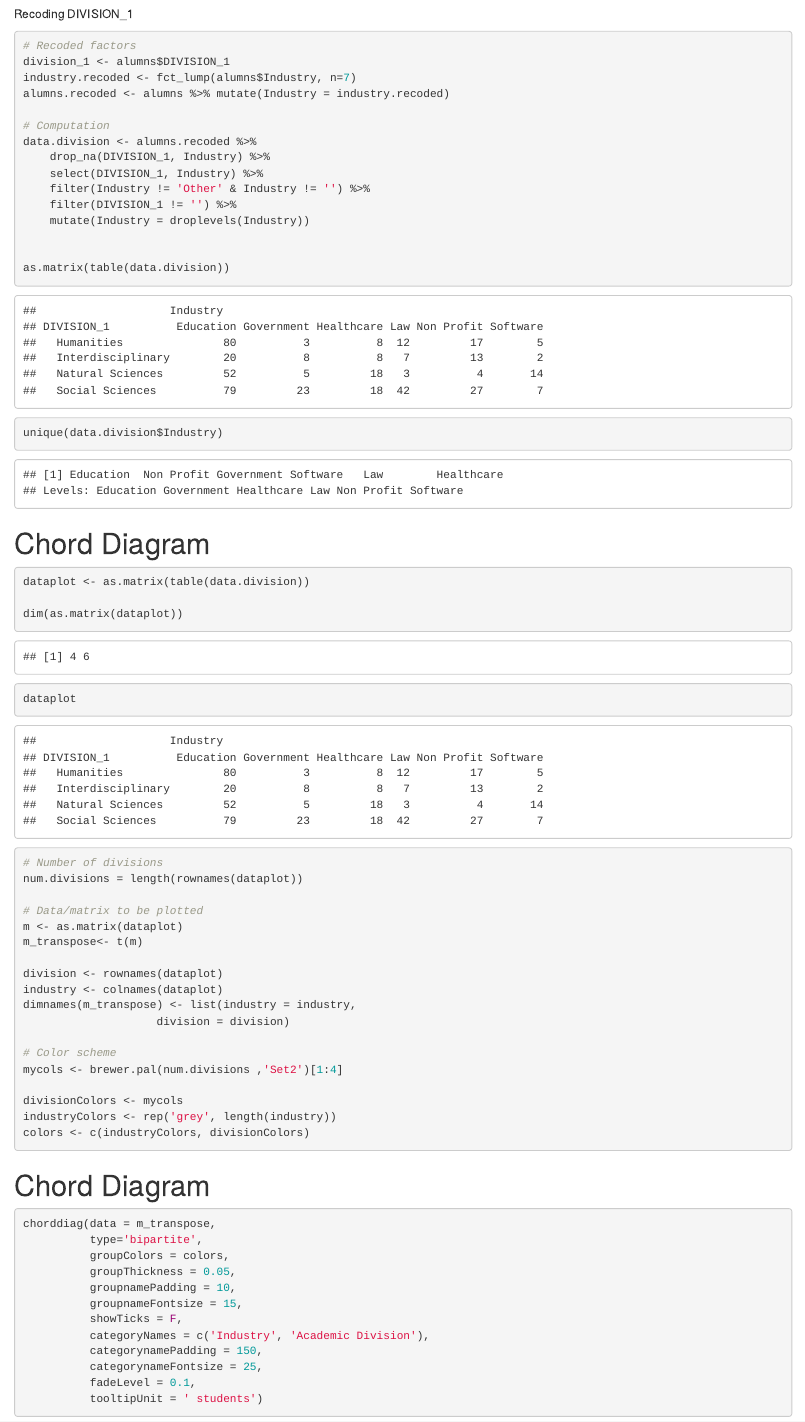
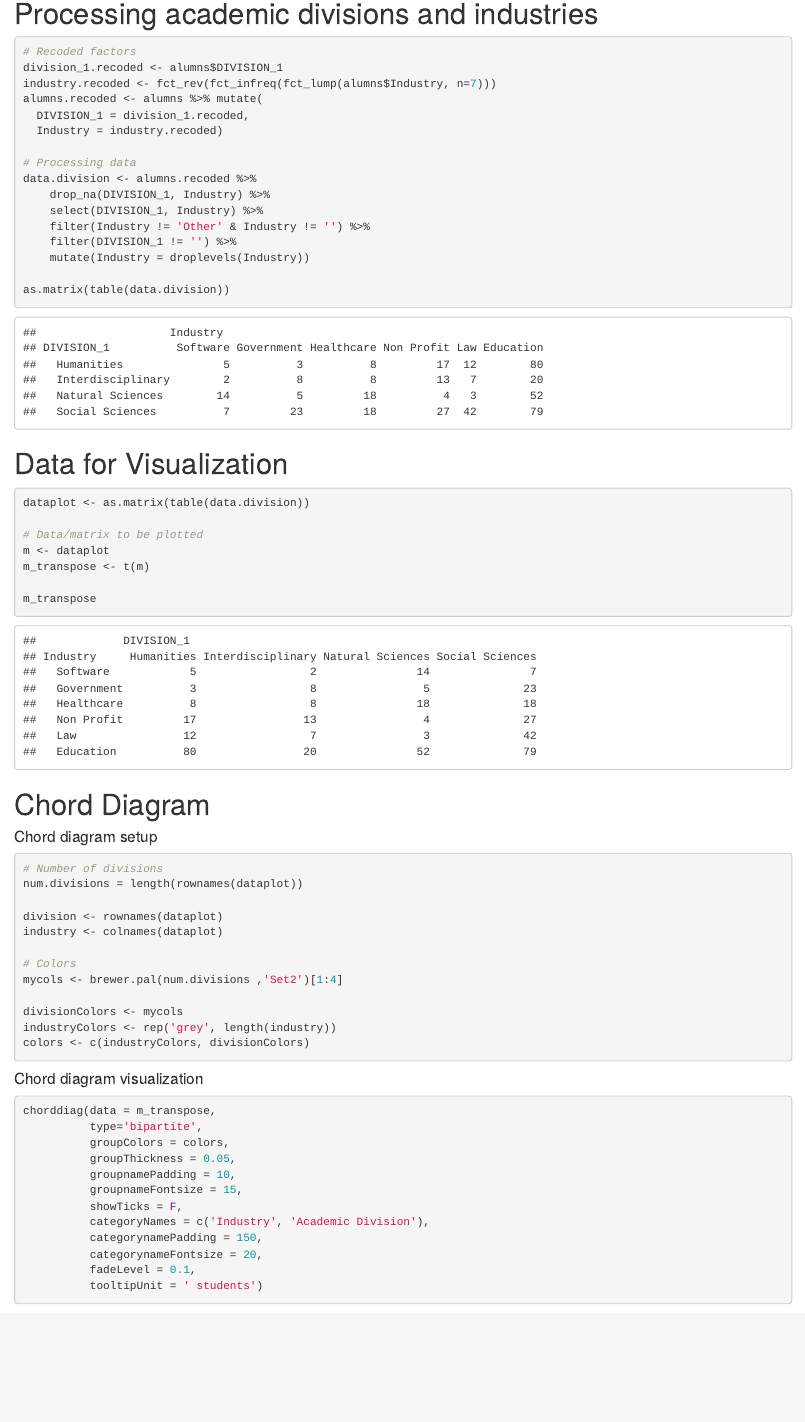
Before and after one commit to bklingen/DataViz2022, an R Markdown document (Chord Diagram Exploration/Chord Diagram Example.Rmd): the page in a window 1100 px wide, from 3160 px down before the commit and from 960 px down after it. Rendered offline with R 4.5, knitr and Pandoc, with nearby package versions; some code elsewhere in the file could not run offline.

Commit message:
Update industry order to limit overlapping chords

````diff
--- a/Chord Diagram Exploration/Chord Diagram Example.Rmd
+++ b/Chord Diagram Exploration/Chord Diagram Example.Rmd
@@ -41,2 +40,3 @@ head(alumns)
 ```
 
+# Processing academic divisions and industries
@@ -45,2 +43,7 @@ Recoding Academic programs
 ```{r}
 # Recoded factors
+division_1.recoded <- alumns$DIVISION_1
+industry.recoded <- fct_rev(fct_infreq(fct_lump(alumns$Industry, n=7)))
+alumns.recoded <- alumns %>% mutate(
+  DIVISION_1 = division_1.recoded,
+  Industry = industry.recoded)
@@ -61,11 +51,4 @@ as.matrix(table(data.aoc))
-Recoding DIVISION_1
-```{r}
-# Recoded factors
-division_1 <- alumns$DIVISION_1
-industry.recoded <- fct_lump(alumns$Industry, n=7)
-alumns.recoded <- alumns %>% mutate(Industry = industry.recoded)
-
-# Computation
+# Processing data
 data.division <- alumns.recoded %>%
     drop_na(DIVISION_1, Industry) %>%
     select(DIVISION_1, Industry) %>%
@@ -73,36 +56,31 @@ data.division <- alumns.recoded %>%
     filter(DIVISION_1 != '') %>%
     mutate(Industry = droplevels(Industry))
 
-
 as.matrix(table(data.division))
 ```
 
+# Data for Visualization
 ```{r}
-unique(data.division$Industry)
+dataplot <- as.matrix(table(data.division))
+
+# Data/matrix to be plotted
+m <- dataplot
+m_transpose <- t(m)
+
+m_transpose
 ```
 
 # Chord Diagram
-```{r}
-dataplot <- as.matrix(table(data.division))
 
-dim(as.matrix(dataplot))
-dataplot
-```
-
+#### Chord diagram setup
 ```{r}
 # Number of divisions
 num.divisions = length(rownames(dataplot))
 
-# Data/matrix to be plotted
-m <- as.matrix(dataplot)
-m_transpose<- t(m)
-
 division <- rownames(dataplot)
 industry <- colnames(dataplot)
-dimnames(m_transpose) <- list(industry = industry,
-                    division = division)
 
-# Color scheme
+# Colors
 mycols <- brewer.pal(num.divisions ,'Set2')[1:4]
 
 divisionColors <- mycols
@@ -110,7 +88,7 @@ industryColors <- rep('grey', length(industry))
 colors <- c(industryColors, divisionColors)
 ```
 
-# Chord Diagram
+#### Chord diagram visualization
 ```{r}
 chorddiag(data = m_transpose,
           type='bipartite',
@@ -121,7 +99,7 @@ chorddiag(data = m_transpose,
           showTicks = F,
           categoryNames = c('Industry', 'Academic Division'),
           categorynamePadding = 150,
-          categorynameFontsize = 25,
+          categorynameFontsize = 20,
           fadeLevel = 0.1,
           tooltipUnit = ' students')
 ```
````
Also changed, not shown: Chord Diagram Exploration/Chord-Diagram-Example.html, Chord Diagram Exploration/Chord Diagram Example.Rmd (20 more changed lines), 1 other file.
